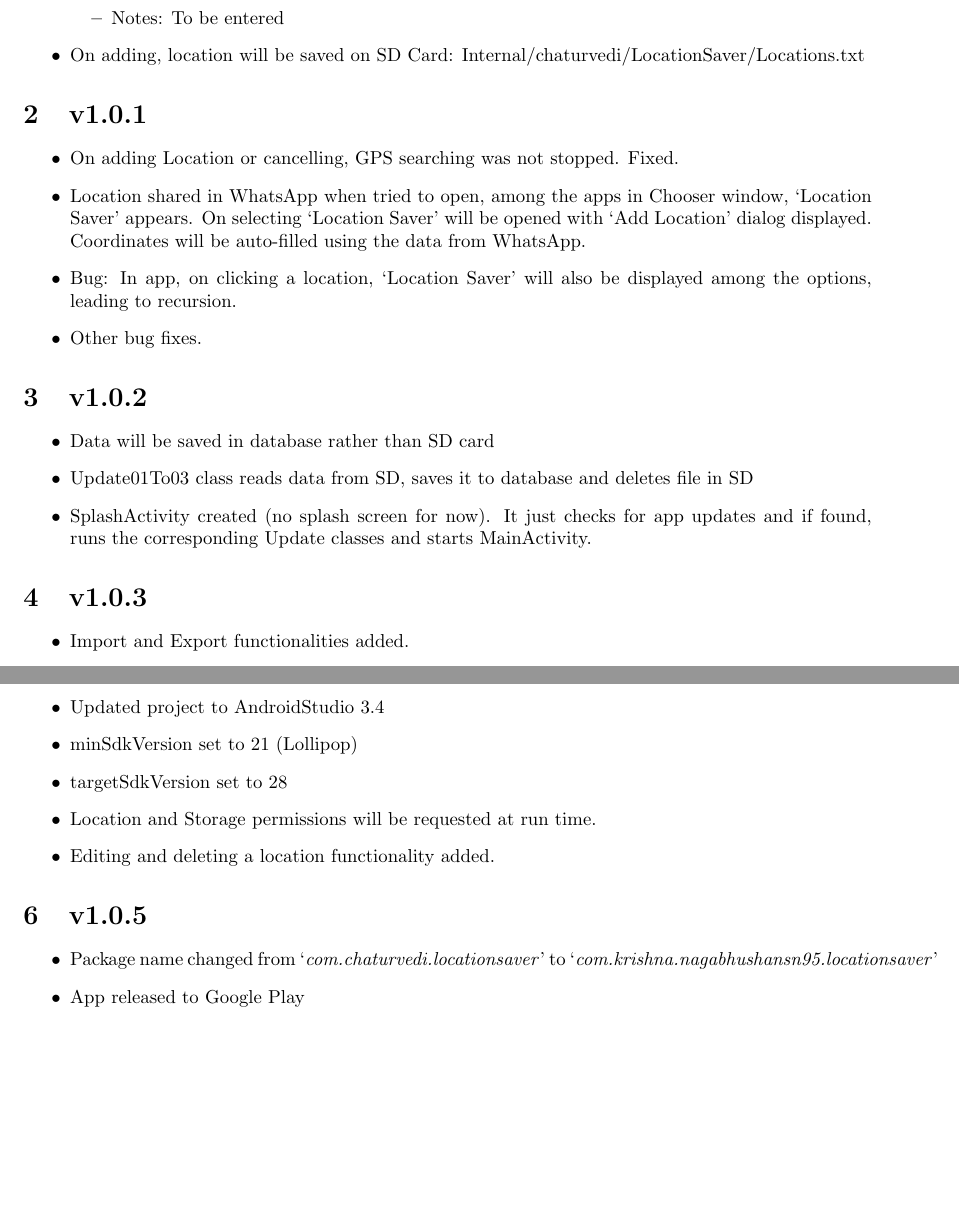
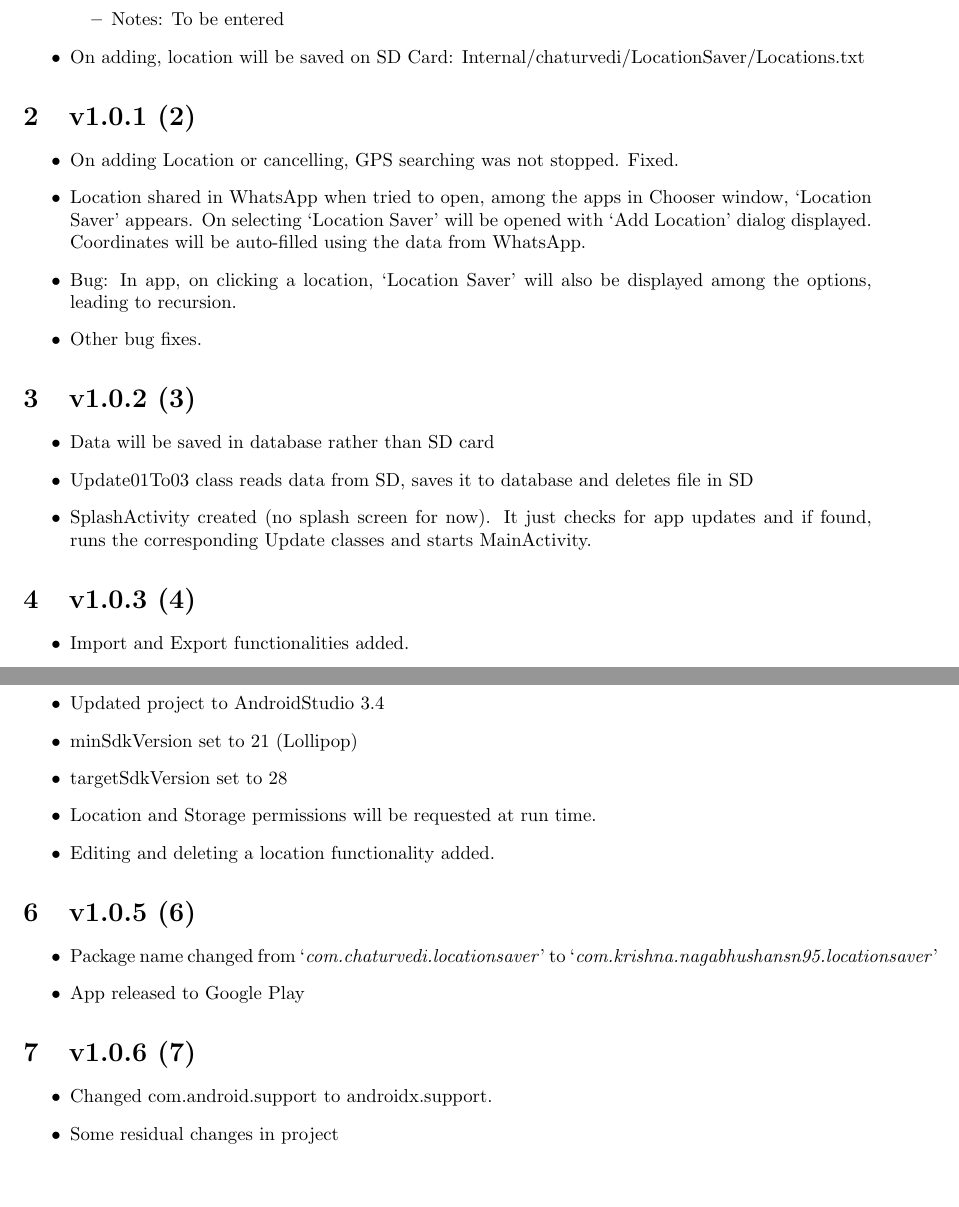
Before and after one commit to NagabhushanSN95/LocationSaver, a LaTeX document (MyResources/VersionsLog/VersionsLog.tex): two parts of pages 2 and 3 of 3, joined at a grey line, cut so that both start at the same text. Compiled offline with pdfLaTeX.

Commit message:
v1.0.6 (#2)
* Some residual changes

* Version number incremented

* Changes after refactoring com.android.support to androidx.support

```diff
--- a/MyResources/VersionsLog/VersionsLog.tex
+++ b/MyResources/VersionsLog/VersionsLog.tex
@@ -33,7 +34,8 @@
         \item On adding, location will be saved on SD Card: Internal/chaturvedi/LocationSaver/Locations.txt
     \end{itemize}
 
-\section{v1.0.1}
+
+    \section{v1.0.1 (2)}\label{sec:2}
     \begin{itemize}
         \item On adding Location or cancelling, GPS searching was not stopped. Fixed.
         \item Location shared in WhatsApp when tried to open, among the apps in Chooser window, `Location Saver' appears. On selecting `Location Saver' will be opened with `Add Location' dialog displayed. Coordinates will be auto-filled using the data from WhatsApp.
@@ -41,21 +43,24 @@
         \item Other bug fixes.
     \end{itemize}
 
-\section{v1.0.2}
+
+    \section{v1.0.2 (3)}\label{sec:3}
     \begin{itemize}
         \item Data will be saved in database rather than SD card
         \item Update01To03 class reads data from SD, saves it to database and deletes file in SD
         \item SplashActivity created (no splash screen for now). It just checks for app updates and if found, runs the corresponding Update classes and starts MainActivity.
     \end{itemize}
 
-\section{v1.0.3}
+
+    \section{v1.0.3 (4)}\label{sec:4}
     \begin{itemize}
         \item Import and Export functionalities added.
         \item On Export, a `.txt' file will be saved in `Internal/Android/Chaturvedi/Location Saver' folder with name `Locations-YYYYMMDDhhmmss.txt'
         \item On Import, FileChooser will be opened to choose the file. On choosing, locations will be read and saved to database. In case the file is corrupted, possible locations will be read and a Toast text will be displayed.
     \end{itemize}
 
-\section{v1.0.4}
+
+    \section{v1.0.4 (5)}\label{sec:5}
     \begin{itemize}
         \item Updated project to AndroidStudio 3.4
         \item minSdkVersion set to 21 (Lollipop)
@@ -64,9 +69,17 @@
         \item Editing and deleting a location functionality added.
     \end{itemize}
 
-\section{v1.0.5}
+
+    \section{v1.0.5 (6)}\label{sec:6}
     \begin{itemize}
         \item Package name changed from `\textit{com.chaturvedi.locationsaver}' to `\textit{com.krishna.nagabhushansn95.locationsaver}'
         \item App released to Google Play
     \end{itemize}
+
+
+    \section{v1.0.6 (7)}\label{sec:7}
+    \begin{itemize}
+        \item Changed com.android.support to androidx.support.
+        \item Some residual changes in project
+    \end{itemize}
 \end{document}
```
Also changed, not shown: MyResources/VersionsLog/VersionsLog.pdf, MyResources/VersionsLog/VersionsLog.tex (3 more changed lines), 8 other files. Lines whose indentation alone changed are shown as unchanged.
